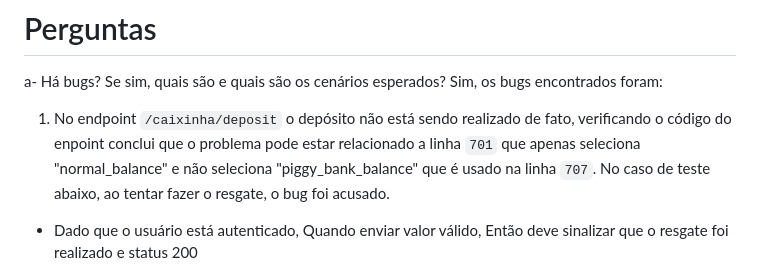
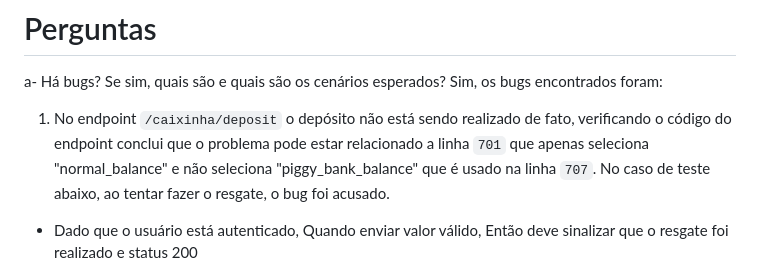
Before and after one commit to gioivieira/desafio-rethink, a Markdown page: README.md, the part around the change. GitHub-like rendering.

```diff
--- a/README.md
+++ b/README.md
@@ -6,7 +6,7 @@ Neste projeto foi feita a criação de testes para a API "Rethink Bank Test" usa
 
 a- Há bugs? Se sim, quais são e quais são os cenários esperados? Sim, os bugs encontrados foram:
 
-1. No endpoint `/caixinha/deposit` o depósito não está sendo realizado de fato, verificando o código do enpoint conclui que o problema pode estar relacionado a linha `701` que apenas seleciona "normal_balance" e não seleciona "piggy_bank_balance" que é usado na linha `707`. No caso de teste abaixo, ao tentar fazer o resgate, o bug foi acusado.
+1. No endpoint `/caixinha/deposit` o depósito não está sendo realizado de fato, verificando o código do endpoint conclui que o problema pode estar relacionado a linha `701` que apenas seleciona "normal_balance" e não seleciona "piggy_bank_balance" que é usado na linha `707`. No caso de teste abaixo, ao tentar fazer o resgate, o bug foi acusado.
 
 - Dado que o usuário está autenticado, Quando enviar valor válido, Então deve sinalizar que o resgate foi realizado e status 200
 
```
